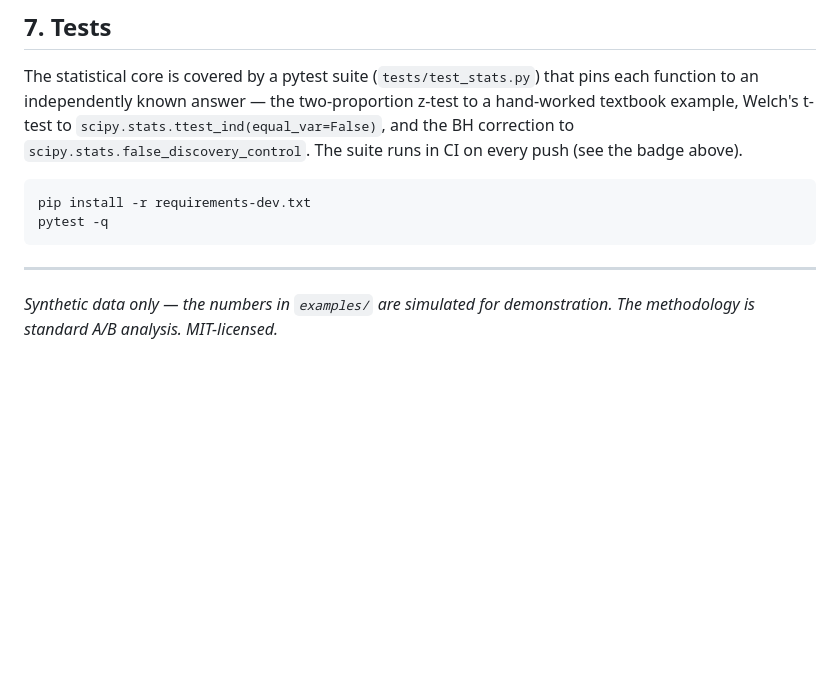
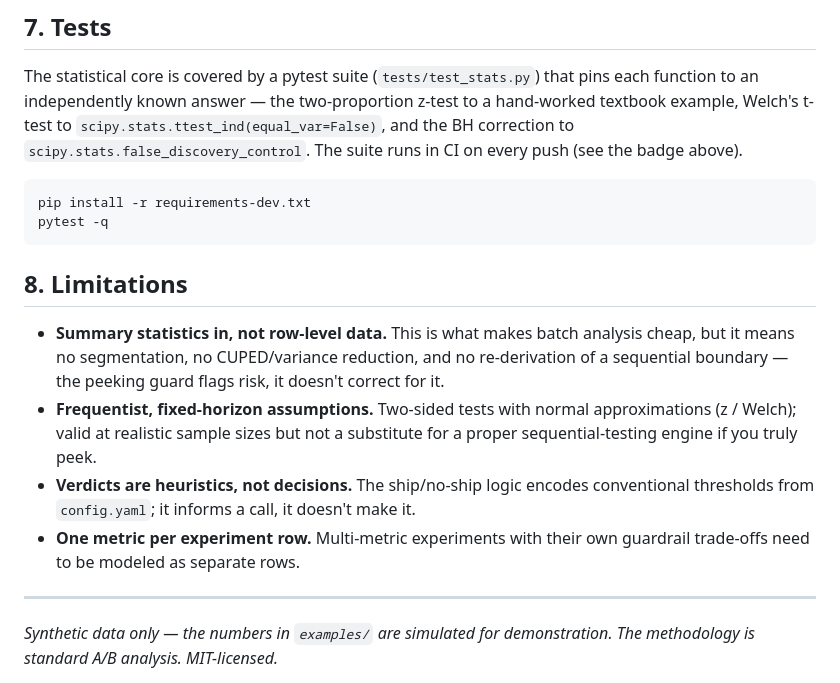
Before and after one commit to smbochkarev1/experiment-analysis-pipeline, a Markdown page: README.md, the part around the change. GitHub-like rendering; blank space fills up the shorter version.

Commit message:
docs: add Limitations section to README
Co-Authored-By: Claude Opus 4.8 <noreply@anthropic.com>

````diff
--- a/README.md
+++ b/README.md
@@ -107,6 +107,20 @@ pip install -r requirements-dev.txt
 pytest -q
 ```
 
+## 8. Limitations
+
+- **Summary statistics in, not row-level data.** This is what makes batch analysis
+  cheap, but it means no segmentation, no CUPED/variance reduction, and no
+  re-derivation of a sequential boundary — the peeking guard flags risk, it doesn't
+  correct for it.
+- **Frequentist, fixed-horizon assumptions.** Two-sided tests with normal
+  approximations (z / Welch); valid at realistic sample sizes but not a substitute
+  for a proper sequential-testing engine if you truly peek.
+- **Verdicts are heuristics, not decisions.** The ship/no-ship logic encodes
+  conventional thresholds from `config.yaml`; it informs a call, it doesn't make it.
+- **One metric per experiment row.** Multi-metric experiments with their own
+  guardrail trade-offs need to be modeled as separate rows.
+
 ---
 
 *Synthetic data only — the numbers in `examples/` are simulated for demonstration. The methodology is standard A/B analysis. MIT-licensed.*
````
